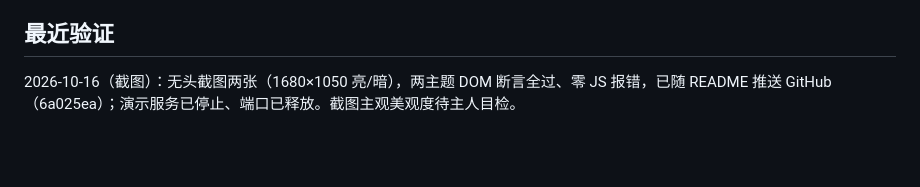
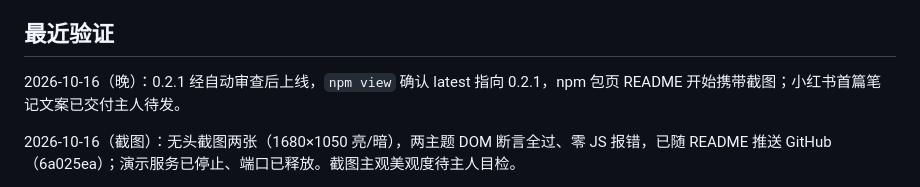
Before and after one commit to zhubblego/pi-chat-helper, a Markdown page: ROADMAP.md, the part around the change. GitHub-like rendering; blank space fills up the shorter version.

Commit message:
docs: ROADMAP 补 0.2.1 上线验证记录

```diff
--- a/ROADMAP.md
+++ b/ROADMAP.md
@@ -70,6 +70,8 @@
 
 ## 最近验证
 
+2026-10-16（晚）：0.2.1 经自动审查后上线，`npm view` 确认 latest 指向 0.2.1，npm 包页 README 开始携带截图；小红书首篇笔记文案已交付主人待发。
+
 2026-10-16（截图）：无头截图两张（1680×1050 亮/暗），两主题 DOM 断言全过、零 JS 报错，已随 README 推送 GitHub（6a025ea）；演示服务已停止、端口已释放。截图主观美观度待主人目检。
 
 2026-10-16：npm 端到端——`npm view pi-chat-helper` 确认 0.2.0 上线且 `latest` 指向正确；`pi -e npm:pi-chat-helper --no-session -p` 从 npm 实装加载成功，模型正常应答，无本包相关警告（既有的两条 Warning 来自 @georgedong32/pi-review 与 pi-slopchop 的依赖声明问题，与包无关，反证本包 peerDependencies 配置正确）。
```
